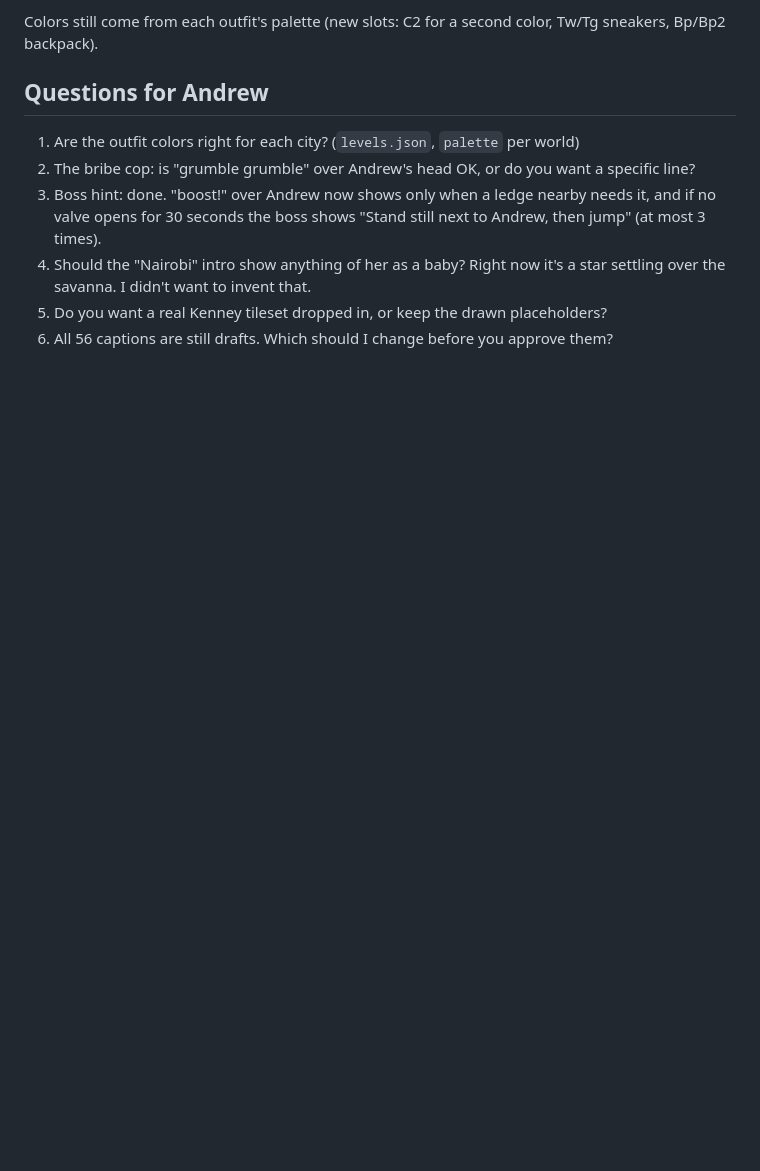
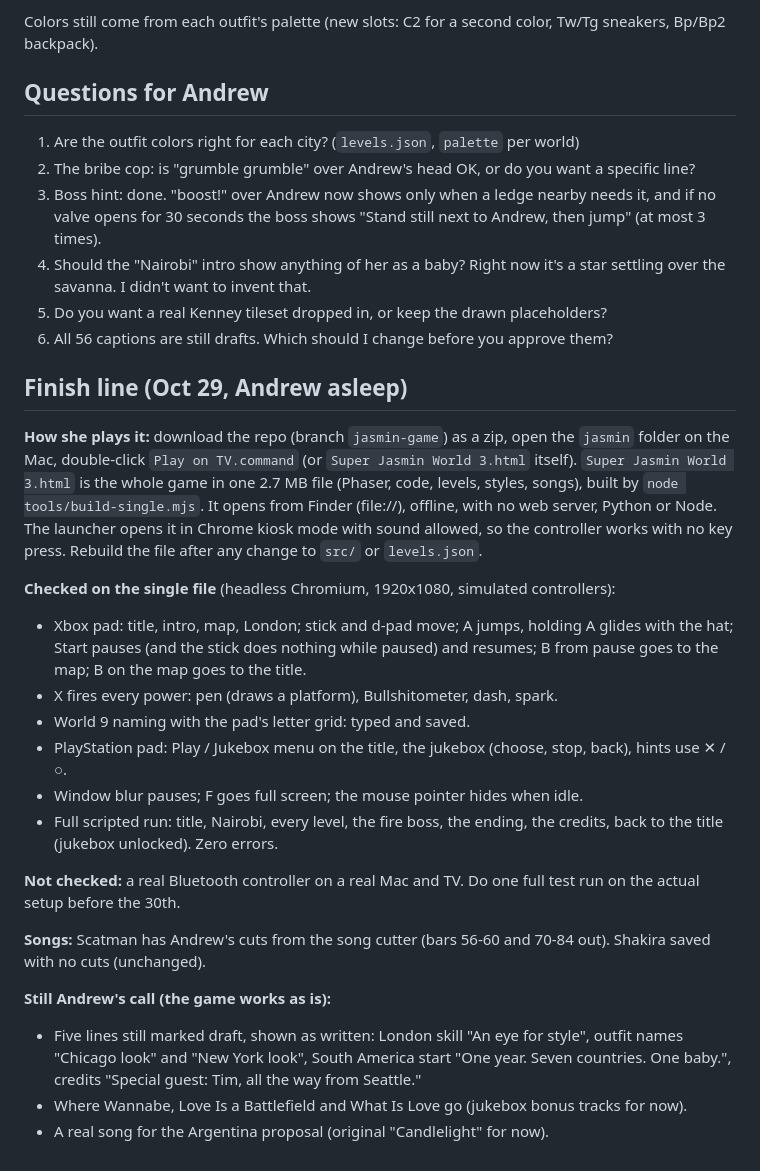
Before and after one commit to bobrobertsonson/broadway, a Markdown page: jasmin/PROGRESS.md, the part around the change. GitHub-like rendering; blank space fills up the shorter version.

Commit message:
Progress log: finish-line status, how she plays it, what was checked
Co-Authored-By: Claude Opus 5.5 <noreply@anthropic.com>
Claude-Session: https://claude.ai/code/session_013MeR1BkRJEZKvF1kzma1tL

```diff
--- a/jasmin/PROGRESS.md
+++ b/jasmin/PROGRESS.md
@@ -247,3 +247,24 @@ Colors still come from each outfit's palette (new slots: C2 for a second color,
 4. Should the "Nairobi" intro show anything of her as a baby? Right now it's a star settling over the savanna. I didn't want to invent that.
 5. Do you want a real Kenney tileset dropped in, or keep the drawn placeholders?
 6. All 56 captions are still drafts. Which should I change before you approve them?
+
+## Finish line (Oct 29, Andrew asleep)
+
+**How she plays it:** download the repo (branch `jasmin-game`) as a zip, open the `jasmin` folder on the Mac, double-click `Play on TV.command` (or `Super Jasmin World 3.html` itself). `Super Jasmin World 3.html` is the whole game in one 2.7 MB file (Phaser, code, levels, styles, songs), built by `node tools/build-single.mjs`. It opens from Finder (file://), offline, with no web server, Python or Node. The launcher opens it in Chrome kiosk mode with sound allowed, so the controller works with no key press. Rebuild the file after any change to `src/` or `levels.json`.
+
+**Checked on the single file** (headless Chromium, 1920x1080, simulated controllers):
+- Xbox pad: title, intro, map, London; stick and d-pad move; A jumps, holding A glides with the hat; Start pauses (and the stick does nothing while paused) and resumes; B from pause goes to the map; B on the map goes to the title.
+- X fires every power: pen (draws a platform), Bullshitometer, dash, spark.
+- World 9 naming with the pad's letter grid: typed and saved.
+- PlayStation pad: Play / Jukebox menu on the title, the jukebox (choose, stop, back), hints use ✕ / ○.
+- Window blur pauses; F goes full screen; the mouse pointer hides when idle.
+- Full scripted run: title, Nairobi, every level, the fire boss, the ending, the credits, back to the title (jukebox unlocked). Zero errors.
+
+**Not checked:** a real Bluetooth controller on a real Mac and TV. Do one full test run on the actual setup before the 30th.
+
+**Songs:** Scatman has Andrew's cuts from the song cutter (bars 56-60 and 70-84 out). Shakira saved with no cuts (unchanged).
+
+**Still Andrew's call (the game works as is):**
+- Five lines still marked draft, shown as written: London skill "An eye for style", outfit names "Chicago look" and "New York look", South America start "One year. Seven countries. One baby.", credits "Special guest: Tim, all the way from Seattle."
+- Where Wannabe, Love Is a Battlefield and What Is Love go (jukebox bonus tracks for now).
+- A real song for the Argentina proposal (original "Candlelight" for now).
```
